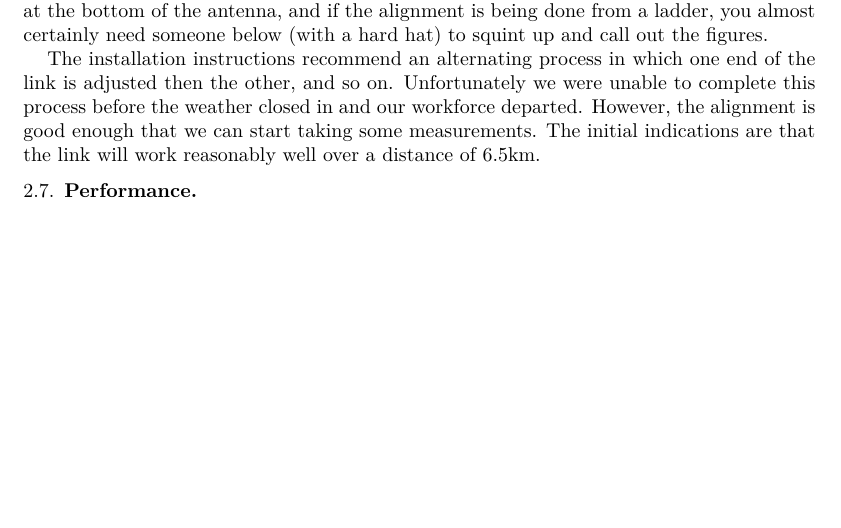
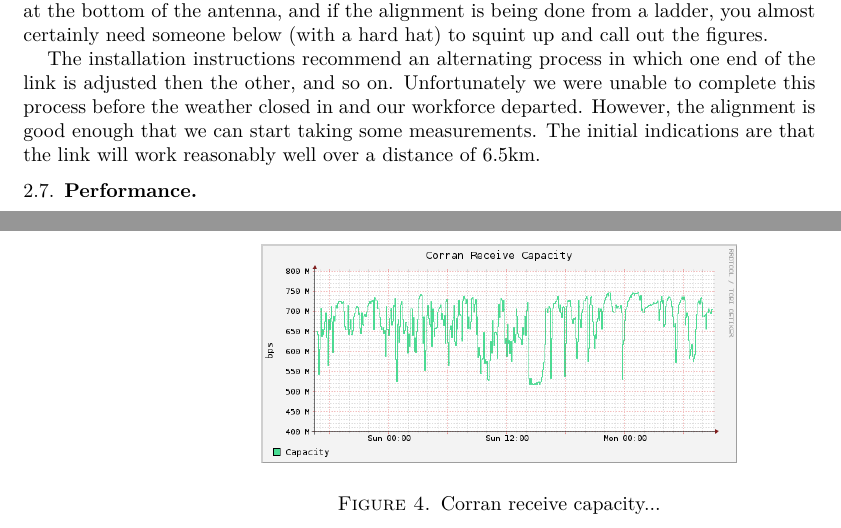
Before and after one commit to tegola-hubs/tegola-hubs.github.com, a LaTeX paper (24GHz/scotgov-report.tex, which reads 24GHz/24GHz.tex): part of page 5 of 5 before the commit and two parts of pages 5 and 6 of 6 after it, the two joined at a grey line, cut so that both start at the same text, the shorter picture padded with empty space. Compiled offline with XeLaTeX.

Commit message:
add receive capacity

```diff
--- a/24GHz/24GHz.tex
+++ b/24GHz/24GHz.tex
@@ -281,4 +281,10 @@ alignment is good enough that we can start taking some measurements.
 The initial indications are that the link will work reasonably well
 over a distance of 6.5km.
 
-\subsection{Performance}\label{performance}
+\subsection{Performance}
+\label{performance}
+
+\begin{figure}
+\includegraphics[width=0.6\textwidth]{corran-rcvcap}
+\caption{Corran receive capacity...}
+\end{figure}
```
Also changed, not shown: 24GHz/corran-rcvcap.png (added).
